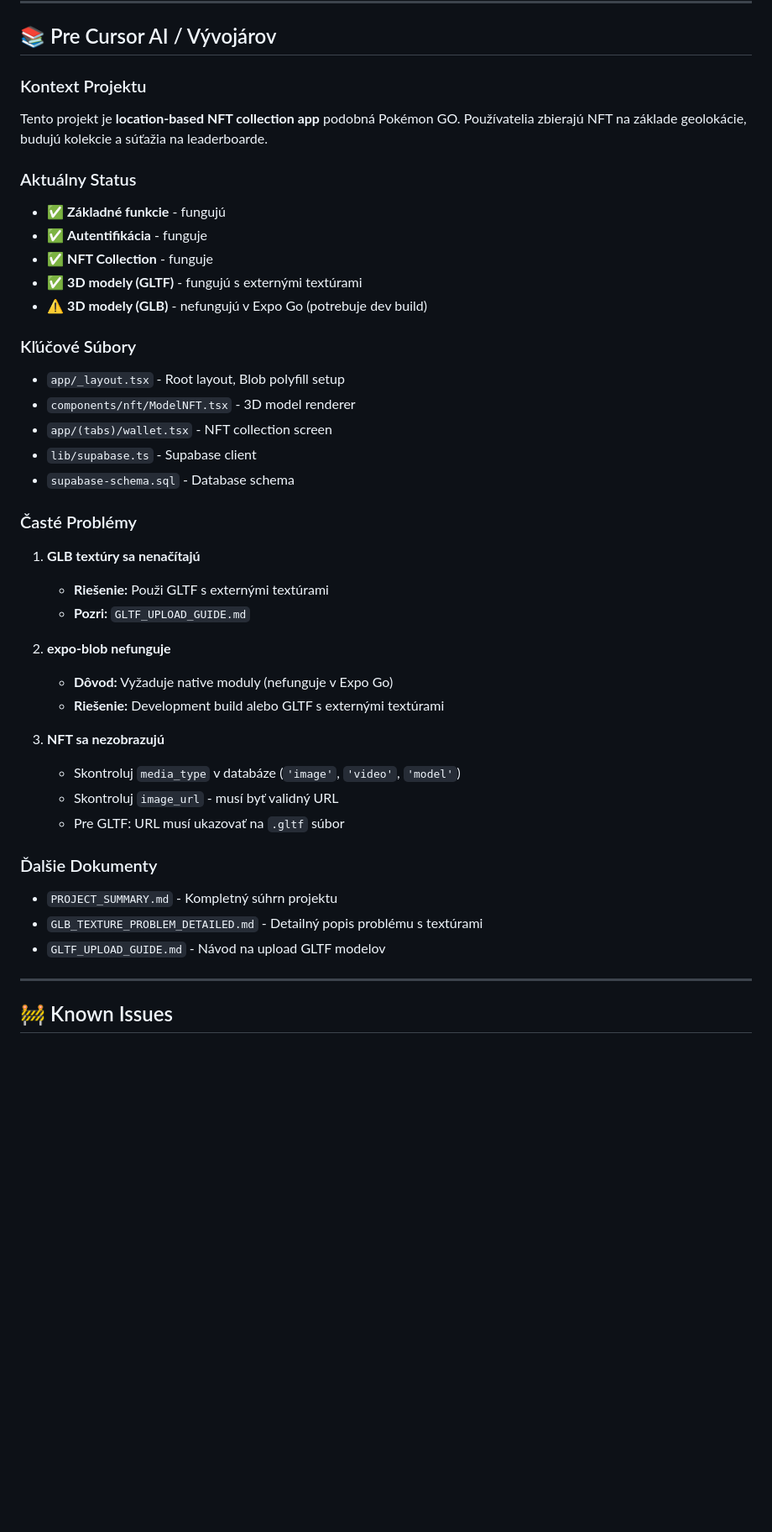
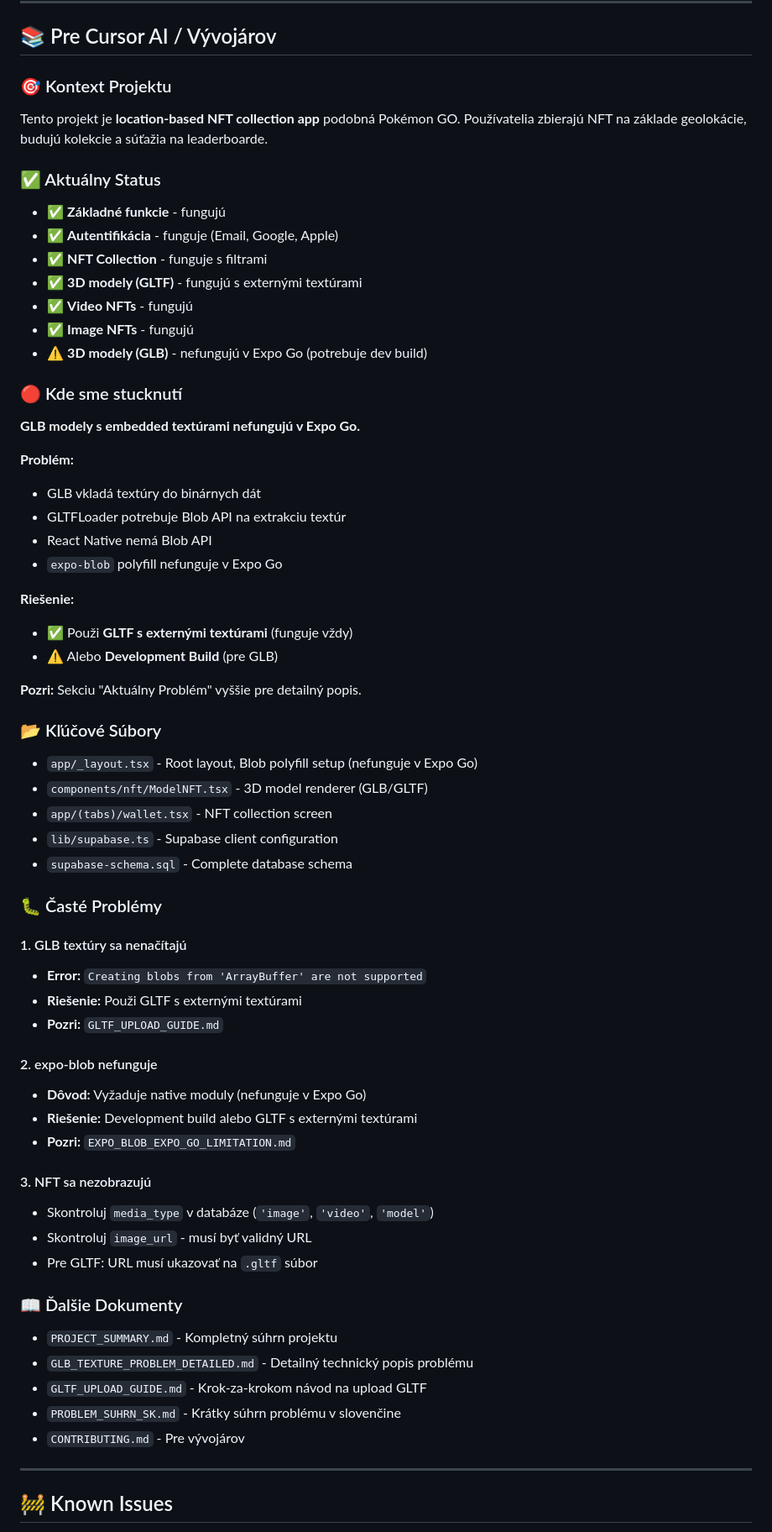
Before and after one commit to Digoska/NftGO, a Markdown page: README.md, the part around the change printed below. Shown: that part at 84% size. Rendered like a GitHub page; blank space fills up the shorter version.

```diff
--- a/README.md
+++ b/README.md
@@ -315,46 +379,68 @@ Všetky migrácie sú v markdown súboroch:
 
 ## 📚 Pre Cursor AI / Vývojárov
 
-### Kontext Projektu
+### 🎯 Kontext Projektu
 
 Tento projekt je **location-based NFT collection app** podobná Pokémon GO. Používatelia zbierajú NFT na základe geolokácie, budujú kolekcie a súťažia na leaderboarde.
 
-### Aktuálny Status
+### ✅ Aktuálny Status
 
 - ✅ **Základné funkcie** - fungujú
-- ✅ **Autentifikácia** - funguje
-- ✅ **NFT Collection** - funguje
+- ✅ **Autentifikácia** - funguje (Email, Google, Apple)
+- ✅ **NFT Collection** - funguje s filtrami
 - ✅ **3D modely (GLTF)** - fungujú s externými textúrami
+- ✅ **Video NFTs** - fungujú
+- ✅ **Image NFTs** - fungujú
 - ⚠️ **3D modely (GLB)** - nefungujú v Expo Go (potrebuje dev build)
 
-### Kľúčové Súbory
+### 🔴 Kde sme stucknutí
 
-- `app/_layout.tsx` - Root layout, Blob polyfill setup
-- `components/nft/ModelNFT.tsx` - 3D model renderer
+**GLB modely s embedded textúrami nefungujú v Expo Go.**
+
+**Problém:**
+- GLB vkladá textúry do binárnych dát
+- GLTFLoader potrebuje Blob API na extrakciu textúr
+- React Native nemá Blob API
+- `expo-blob` polyfill nefunguje v Expo Go
+
+**Riešenie:**
+- ✅ Použi **GLTF s externými textúrami** (funguje vždy)
+- ⚠️ Alebo **Development Build** (pre GLB)
+
+**Pozri:** Sekciu "Aktuálny Problém" vyššie pre detailný popis.
+
+### 📂 Kľúčové Súbory
+
+- `app/_layout.tsx` - Root layout, Blob polyfill setup (nefunguje v Expo Go)
+- `components/nft/ModelNFT.tsx` - 3D model renderer (GLB/GLTF)
 - `app/(tabs)/wallet.tsx` - NFT collection screen
-- `lib/supabase.ts` - Supabase client
-- `supabase-schema.sql` - Database schema
+- `lib/supabase.ts` - Supabase client configuration
+- `supabase-schema.sql` - Complete database schema
 
-### Časté Problémy
+### 🐛 Časté Problémy
 
-1. **GLB textúry sa nenačítajú**
-   - **Riešenie:** Použi GLTF s externými textúrami
-   - **Pozri:** `GLTF_UPLOAD_GUIDE.md`
+#### 1. GLB textúry sa nenačítajú
+- **Error:** `Creating blobs from 'ArrayBuffer' are not supported`
+- **Riešenie:** Použi GLTF s externými textúrami
+- **Pozri:** `GLTF_UPLOAD_GUIDE.md`
 
-2. **expo-blob nefunguje**
-   - **Dôvod:** Vyžaduje native moduly (nefunguje v Expo Go)
-   - **Riešenie:** Development build alebo GLTF s externými textúrami
+#### 2. expo-blob nefunguje
+- **Dôvod:** Vyžaduje native moduly (nefunguje v Expo Go)
+- **Riešenie:** Development build alebo GLTF s externými textúrami
+- **Pozri:** `EXPO_BLOB_EXPO_GO_LIMITATION.md`
 
-3. **NFT sa nezobrazujú**
-   - Skontroluj `media_type` v databáze (`'image'`, `'video'`, `'model'`)
-   - Skontroluj `image_url` - musí byť validný URL
-   - Pre GLTF: URL musí ukazovať na `.gltf` súbor
+#### 3. NFT sa nezobrazujú
+- Skontroluj `media_type` v databáze (`'image'`, `'video'`, `'model'`)
+- Skontroluj `image_url` - musí byť validný URL
+- Pre GLTF: URL musí ukazovať na `.gltf` súbor
 
-### Ďalšie Dokumenty
+### 📖 Ďalšie Dokumenty
 
 - `PROJECT_SUMMARY.md` - Kompletný súhrn projektu
-- `GLB_TEXTURE_PROBLEM_DETAILED.md` - Detailný popis problému s textúrami
-- `GLTF_UPLOAD_GUIDE.md` - Návod na upload GLTF modelov
+- `GLB_TEXTURE_PROBLEM_DETAILED.md` - Detailný technický popis problému
+- `GLTF_UPLOAD_GUIDE.md` - Krok-za-krokom návod na upload GLTF
+- `PROBLEM_SUHRN_SK.md` - Krátky súhrn problému v slovenčine
+- `CONTRIBUTING.md` - Pre vývojárov
 
 ---
 
```
Also changed, not shown: other parts of README.md (+102 -16 lines).
